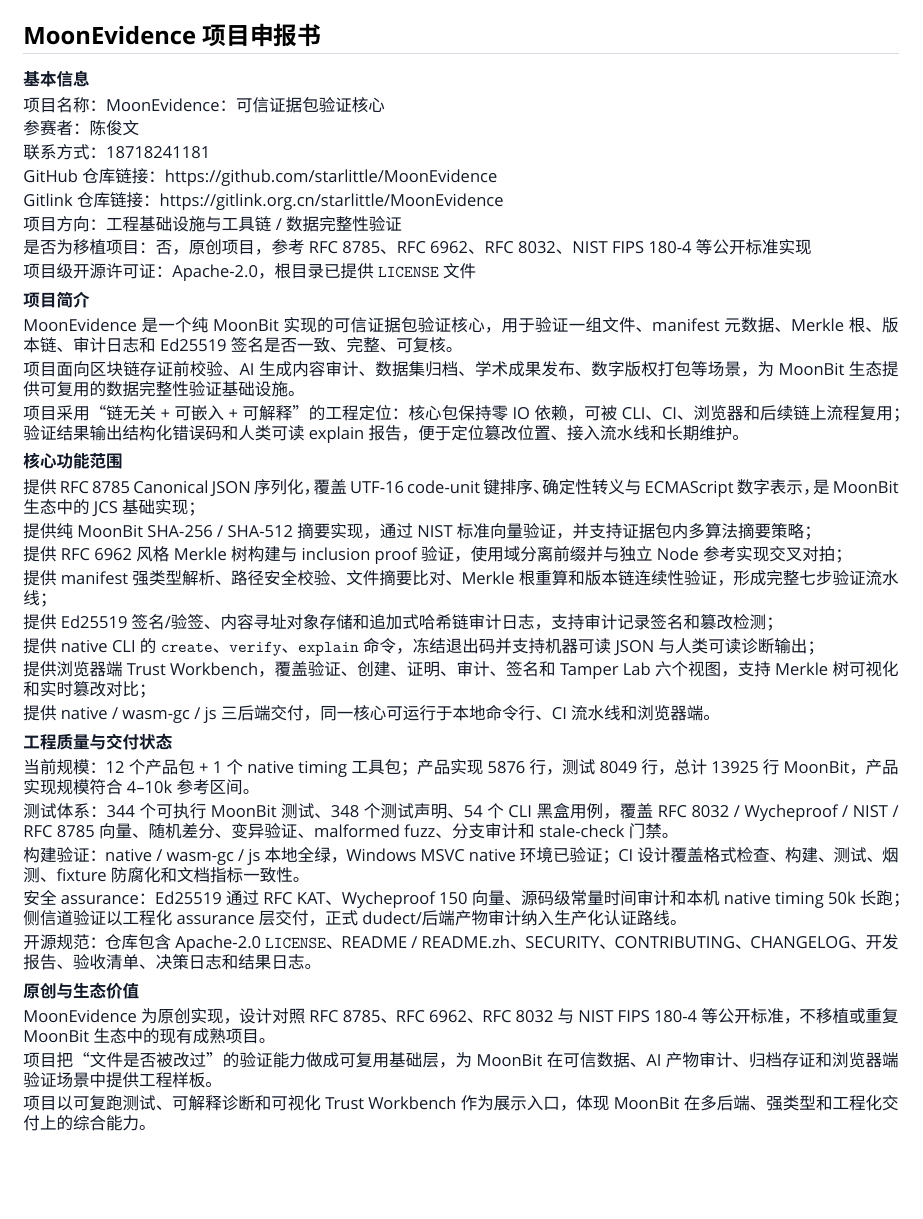
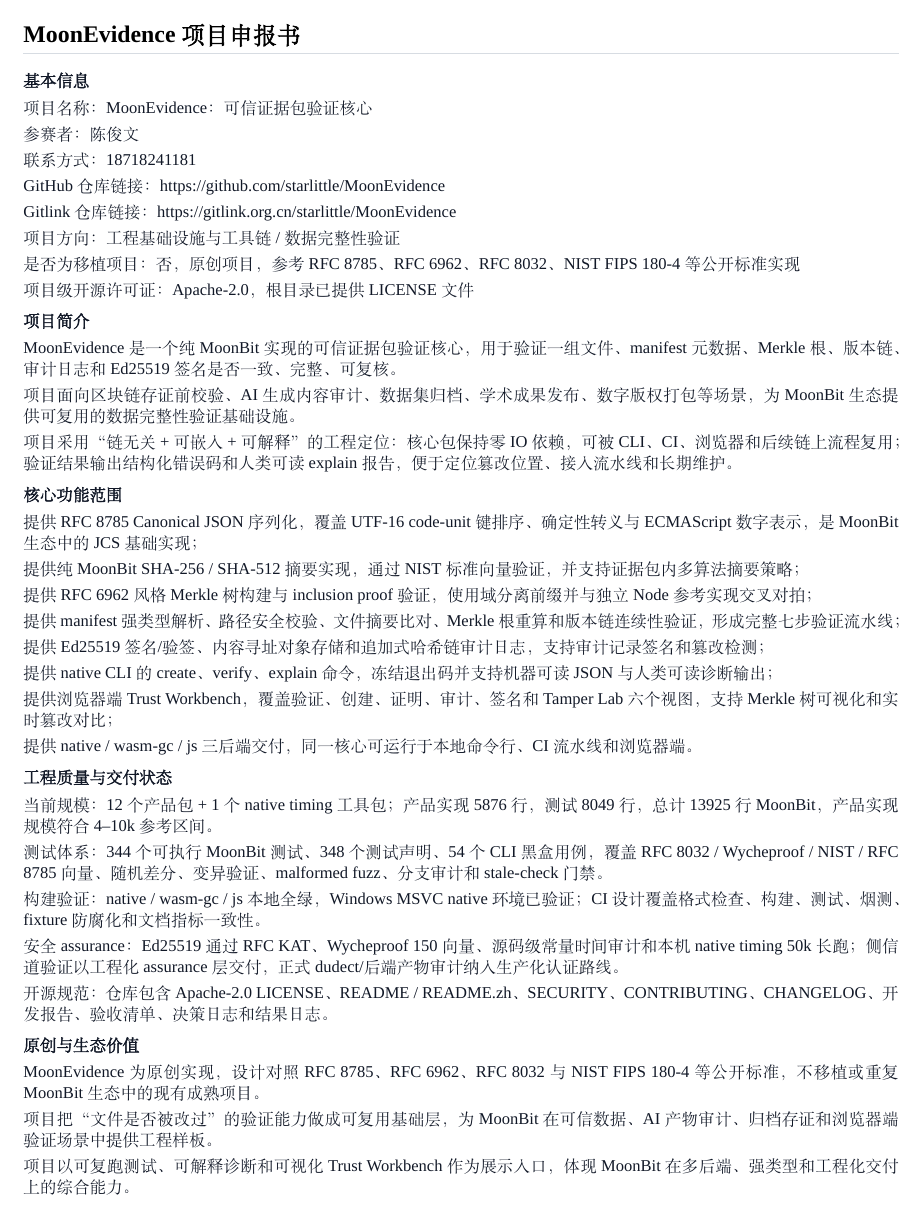
Before and after one commit to wenlittle/MoonEvidence, a LaTeX document (docs/申报书.tex): the whole page. Compiled offline with XeLaTeX; a missing font is replaced by an installed copy or a similar font.

Commit message:
docs: tune application typography

```diff
--- a/docs/申报书.tex
+++ b/docs/申报书.tex
@@ -1,9 +1,12 @@
 \documentclass[10pt,a4paper]{article}
 \usepackage[top=10mm,bottom=10mm,left=12mm,right=12mm]{geometry}
 \usepackage{xeCJK}
-\setCJKmainfont{Microsoft YaHei}
-\setmainfont{Segoe UI}
-\setCJKmonofont{Microsoft YaHei}
+\setCJKmainfont[AutoFakeBold=2.5]{SimSun}
+\setCJKsansfont[AutoFakeBold=2.5]{SimSun}
+\setCJKmonofont[AutoFakeBold=2.5]{SimSun}
+\setmainfont{Times New Roman}
+\setsansfont{Times New Roman}
+\setmonofont{Times New Roman}
 \usepackage{xcolor}
 \usepackage{hyperref}
 \usepackage{setspace}
@@ -14,8 +17,8 @@
 
 \pagestyle{empty}
 \setlength{\parindent}{0pt}
-\setlength{\parskip}{2.4pt}
-\setstretch{1.0}
+\setlength{\parskip}{3pt}
+\setstretch{1.06}
 
 \newcommand{\docline}[1]{{\color{ink}#1\par}}
 \newcommand{\sect}[1]{\vspace{3pt}{\normalsize\bfseries\color{ink}#1}\par\vspace{1pt}}
```
Also changed, not shown: docs/申报书.pdf, 1 other file.
